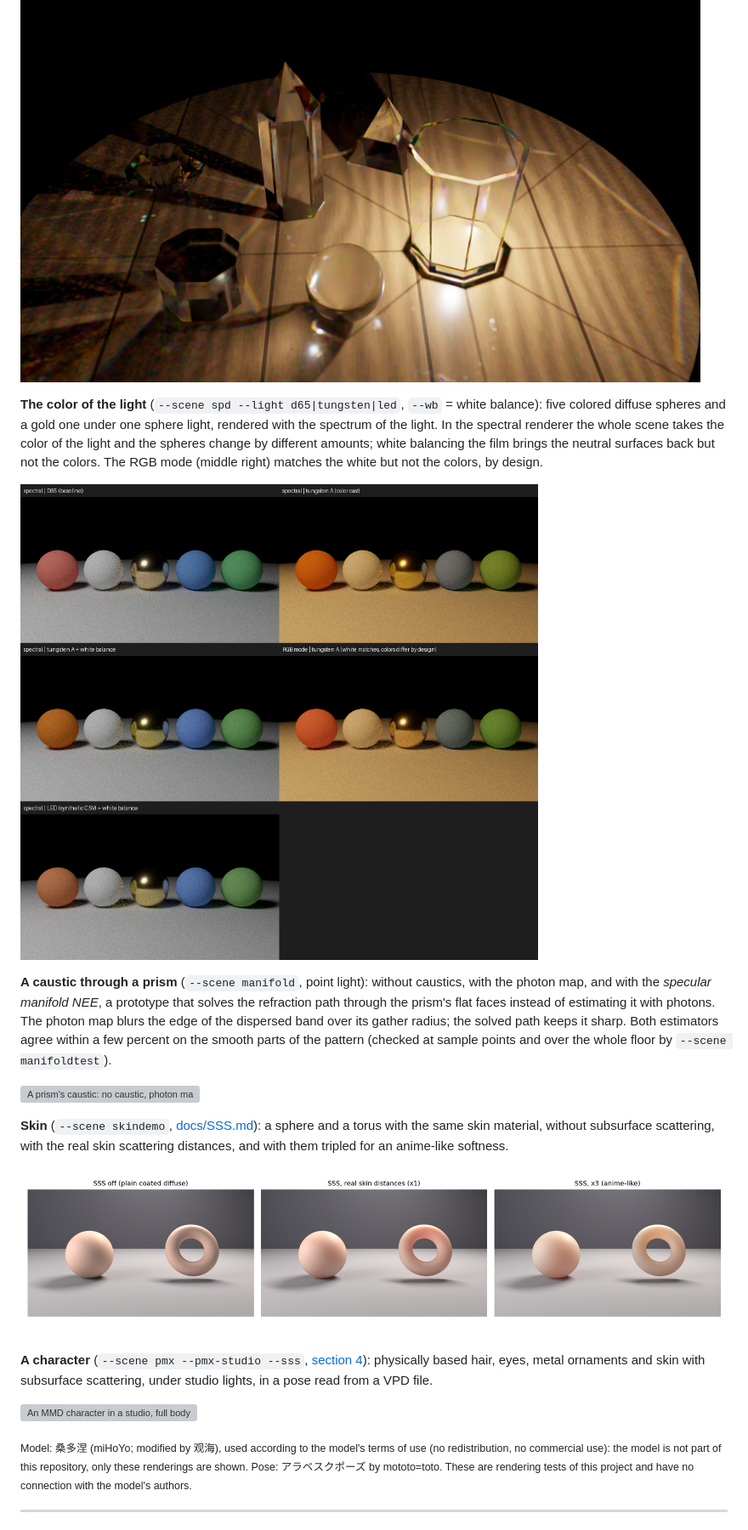
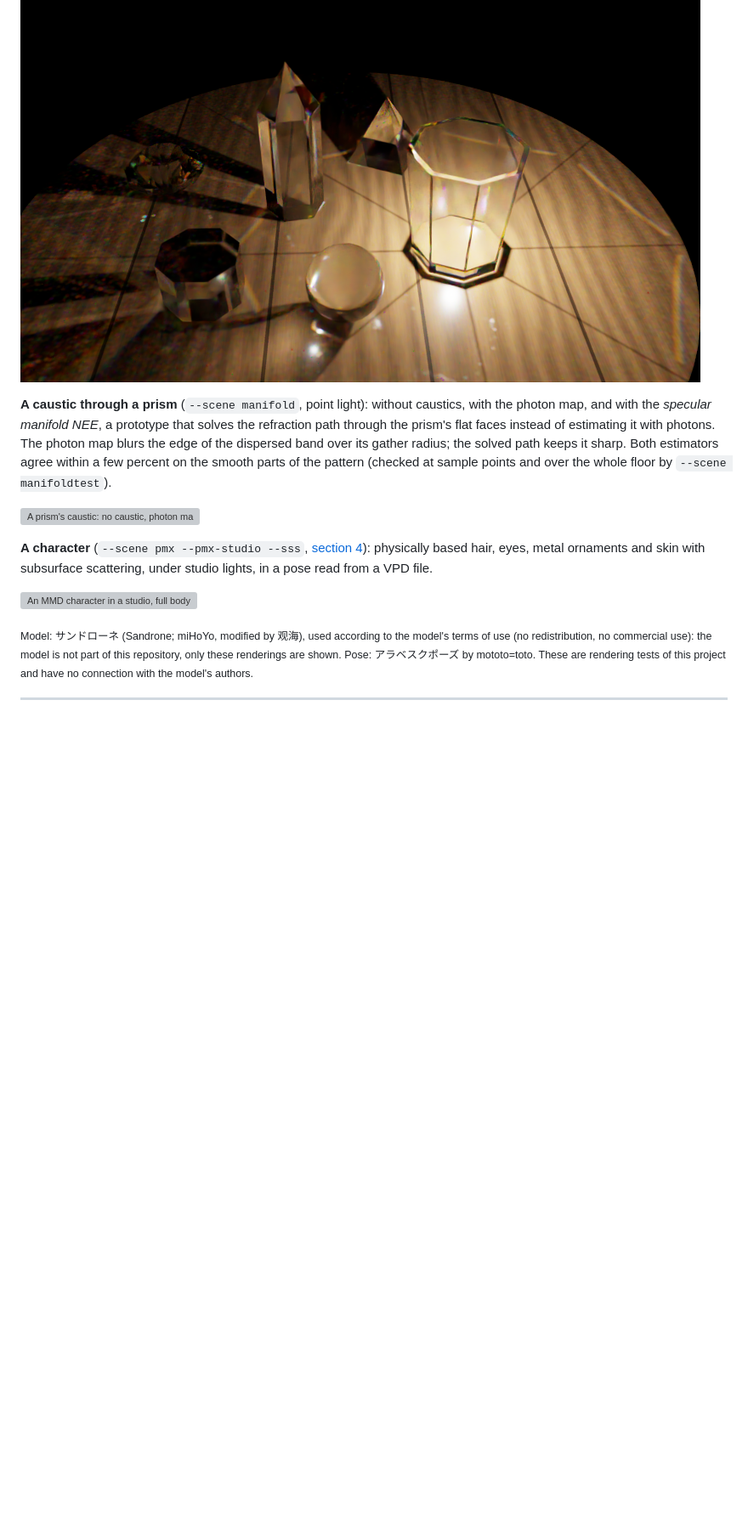
Before and after one commit to Pero1031/GoLD_ray, a Markdown page: README.md, the part around one of its changes. Shown at 85% size. Rendered like a GitHub page; blank space fills up the shorter version; grey boxes are pictures that could not be loaded.

```diff
--- a/README.md
+++ b/README.md
@@ -110,13 +111,6 @@ photon sets averaged). Every ray of the lamp leaves through the glass, so all th
 sharp-edged polygons from the flat facets, with colored rims from dispersion.
 
 ![A lamp inside a cut-glass tumbler: the table is lit only by light that crossed the glass](docs/img/gallery_crystal_lamp.png)
-
-**The color of the light** (`--scene spd --light d65|tungsten|led`, `--wb` = white balance): five colored diffuse
-spheres and a gold one under one sphere light, rendered with the spectrum of the light. In the spectral renderer the
-whole scene takes the color of the light and the spheres change by different amounts; white balancing the film brings the neutral surfaces back but not the colors. The RGB mode (middle right) matches the
-white but not the colors, by design.
-
-![Five spheres and gold under D65, tungsten and an LED light, with and without white balance, spectral and RGB](docs/img/gallery_lights.png)
 
 **A caustic through a prism** (`--scene manifold`, point light): without caustics, with the photon map, and with the
 *specular manifold NEE*, a prototype that solves the refraction path through the prism's flat faces instead of
@@ -126,17 +120,12 @@ sample points and over the whole floor by `--scene manifoldtest`).
 
 ![A prism's caustic: no caustic, photon map, specular manifold NEE, and a 3x crop of the edge of the band](docs/img/gallery_prism_caustic.png)
 
-**Skin** (`--scene skindemo`, [docs/SSS.md](docs/SSS.md)): a sphere and a torus with the same skin material, without
-subsurface scattering, with the real skin scattering distances, and with them tripled for an anime-like softness.
-
-![Subsurface scattering of skin: off, real distances, three times the distances](docs/img/gallery_skin_sss.png)
-
 **A character** (`--scene pmx --pmx-studio --sss`, [section 4](#4-character-rendering-hobby)): physically based hair,
 eyes, metal ornaments and skin with subsurface scattering, under studio lights, in a pose read from a VPD file.
 
 ![An MMD character in a studio, full body and close-up](docs/img/gallery_character.png)
 
-<sub>Model: 桑多涅 (miHoYo; modified by 观海), used according to the model's terms of use (no redistribution, no
+<sub>Model: サンドローネ (Sandrone; miHoYo, modified by 观海), used according to the model's terms of use (no redistribution, no
 commercial use): the model is not part of this repository, only these renderings are shown. Pose: アラベスクポーズ
 by mototo=toto. These are rendering tests of this project and have no connection with the model's authors.</sub>
 
```
Also changed, not shown: other parts of README.md (+15 -1 lines), docs/img/light_spectrum_spheres.png (renamed from docs/img/gallery_lights.png), docs/img/skin_sss.png (renamed from docs/img/gallery_skin_sss.png).
